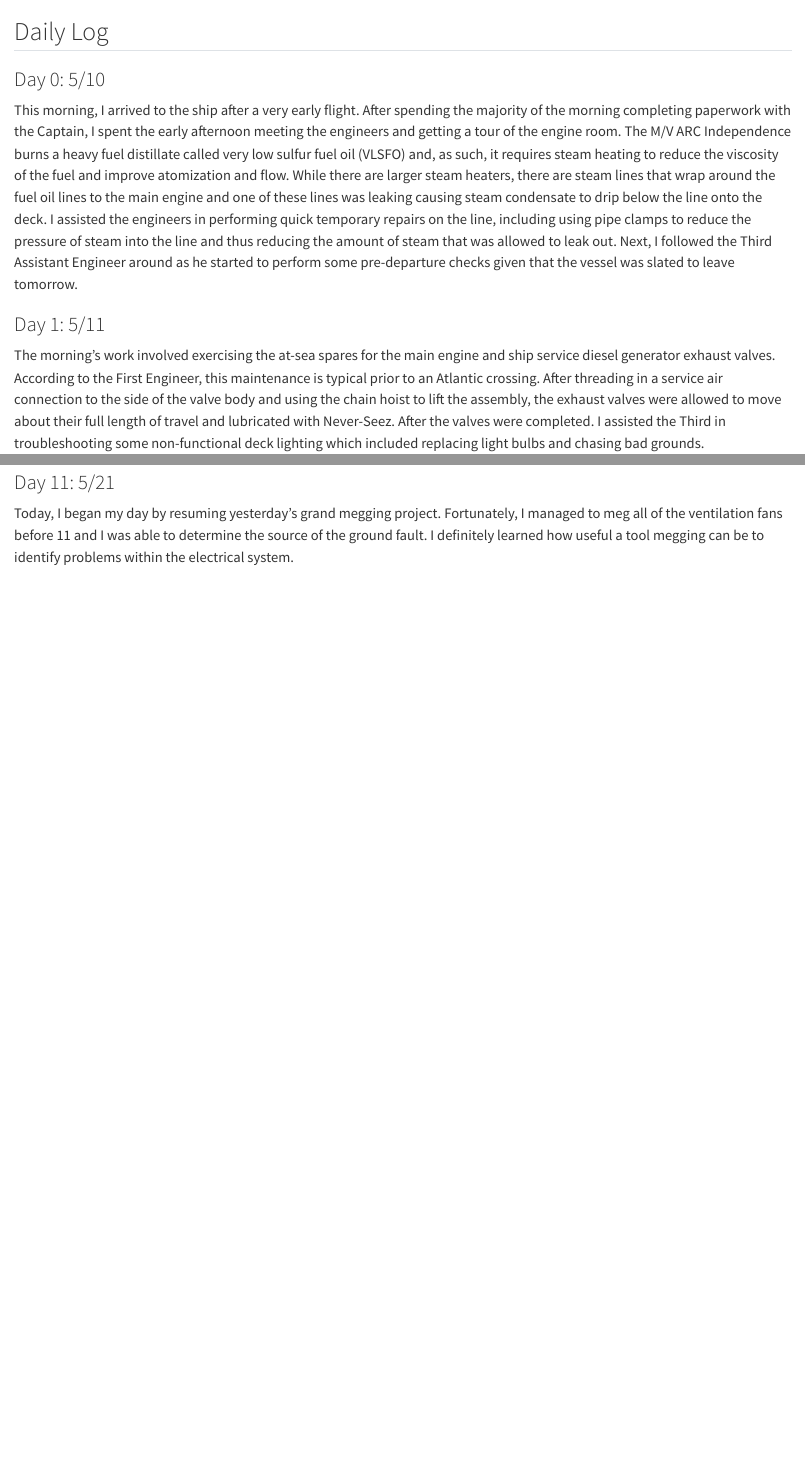
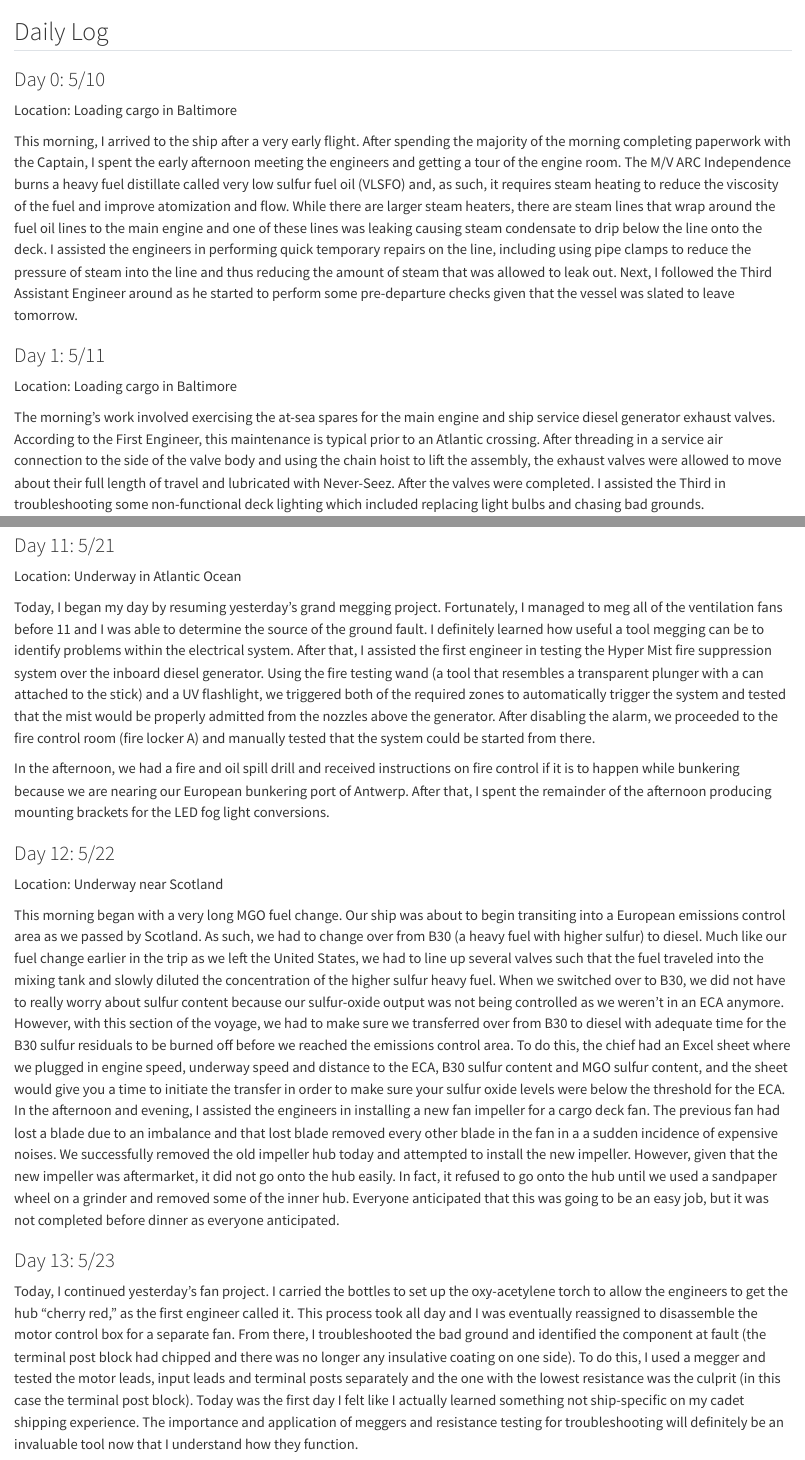
Before and after one commit to CooperParlee/Cadet-Shipping, a Quarto document (daily_log.qmd): the page in a window 1100 px wide, from its top, and a second part further down, joined at a grey line. Rendered offline with R 4.5, knitr and Pandoc in place of Quarto, with nearby package versions.

Commit message:
Daily log 13

```diff
--- a/daily_log.qmd
+++ b/daily_log.qmd
@@ -19,7 +19,10 @@ editor: visual
 
 ### Day 0: 5/10
 
+Location: Loading cargo in Baltimore
+
 This morning, I arrived to the ship after a very early flight. After spending the majority of the morning completing paperwork with the Captain, I spent the early afternoon meeting the engineers and getting a tour of the engine room. The M/V ARC Independence burns a heavy fuel distillate called very low sulfur fuel oil (VLSFO) and, as such, it requires steam heating to reduce the viscosity of the fuel and improve atomization and flow. While there are larger steam heaters, there are steam lines that wrap around the fuel oil lines to the main engine and one of these lines was leaking causing steam condensate to drip below the line onto the deck. I assisted the engineers in performing quick temporary repairs on the line, including using pipe clamps to reduce the pressure of steam into the line and thus reducing the amount of steam that was allowed to leak out. Next, I followed the Third Assistant Engineer around as he started to perform some pre-departure checks given that the vessel was slated to leave tomorrow.
 
 ### Day 1: 5/11
 
+Location: Loading cargo in Baltimore
@@ -131,2 +153,16 @@ In the afternoon, I was sent off on my own to use the megger to test about sixty
 ### Day 11: 5/21
-Today, I began my day by resuming yesterday's grand megging project. Fortunately, I managed to meg all of the ventilation fans before 11 and I was able to determine the source of the ground fault. I definitely learned how useful a tool megging can be to identify problems within the electrical system.
+
+Location: Underway in Atlantic Ocean
+
+Today, I began my day by resuming yesterday's grand megging project. Fortunately, I managed to meg all of the ventilation fans before 11 and I was able to determine the source of the ground fault. I definitely learned how useful a tool megging can be to identify problems within the electrical system. After that, I assisted the first engineer in testing the Hyper Mist fire suppression system over the inboard diesel generator. Using the fire testing wand (a tool that resembles a transparent plunger with a can attached to the stick) and a UV flashlight, we triggered both of the required zones to automatically trigger the system and tested that the mist would be properly admitted from the nozzles above the generator. After disabling the alarm, we proceeded to the fire control room (fire locker A) and manually tested that the system could be started from there.
+
+In the afternoon, we had a fire and oil spill drill and received instructions on fire control if it is to happen while bunkering because we are nearing our European bunkering port of Antwerp. After that, I spent the remainder of the afternoon producing mounting brackets for the LED fog light conversions.
+
+### Day 12: 5/22
+
+Location: Underway near Scotland
+
+This morning began with a very long MGO fuel change. Our ship was about to begin transiting into a European emissions control area as we passed by Scotland. As such, we had to change over from B30 (a heavy fuel with higher sulfur) to diesel. Much like our fuel change earlier in the trip as we left the United States, we had to line up several valves such that the fuel traveled into the mixing tank and slowly diluted the concentration of the higher sulfur heavy fuel. When we switched over to B30, we did not have to really worry about sulfur content because our sulfur-oxide output was not being controlled as we weren't in an ECA anymore. However, with this section of the voyage, we had to make sure we transferred over from B30 to diesel with adequate time for the B30 sulfur residuals to be burned off before we reached the emissions control area. To do this, the chief had an Excel sheet where we plugged in engine speed, underway speed and distance to the ECA, B30 sulfur content and MGO sulfur content, and the sheet would give you a time to initiate the transfer in order to make sure your sulfur oxide levels were below the threshold for the ECA. In the afternoon and evening, I assisted the engineers in installing a new fan impeller for a cargo deck fan. The previous fan had lost a blade due to an imbalance and that lost blade removed every other blade in the fan in a a sudden incidence of expensive noises. We successfully removed the old impeller hub today and attempted to install the new impeller. However, given that the new impeller was aftermarket, it did not go onto the hub easily. In fact, it refused to go onto the hub until we used a sandpaper wheel on a grinder and removed some of the inner hub. Everyone anticipated that this was going to be an easy job, but it was not completed before dinner as everyone anticipated.
+
+### Day 13: 5/23
+Today, I continued yesterday's fan project. I carried the bottles to set up the oxy-acetylene torch to allow the engineers to get the hub "cherry red," as the first engineer called it. This process took all day and I was eventually reassigned to disassemble the motor control box for a separate fan. From there, I troubleshooted the bad ground and identified the component at fault (the terminal post block had chipped and there was no longer any insulative coating on one side). To do this, I used a megger and tested the motor leads, input leads and terminal posts separately and the one with the lowest resistance was the culprit (in this case the terminal post block). Today was the first day I felt like I actually learned something not ship-specific on my cadet shipping experience. The importance and application of meggers and resistance testing for troubleshooting will definitely be an invaluable tool now that I understand how they function.
```
Also changed, not shown: daily_log.qmd (19 more changed lines).
